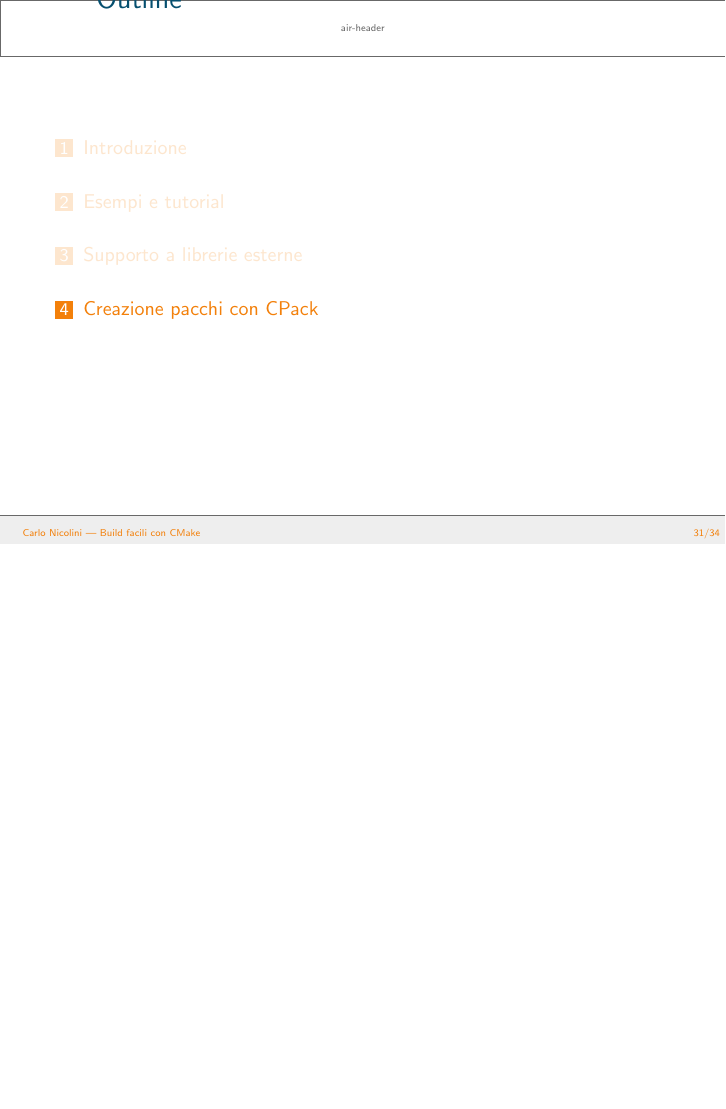
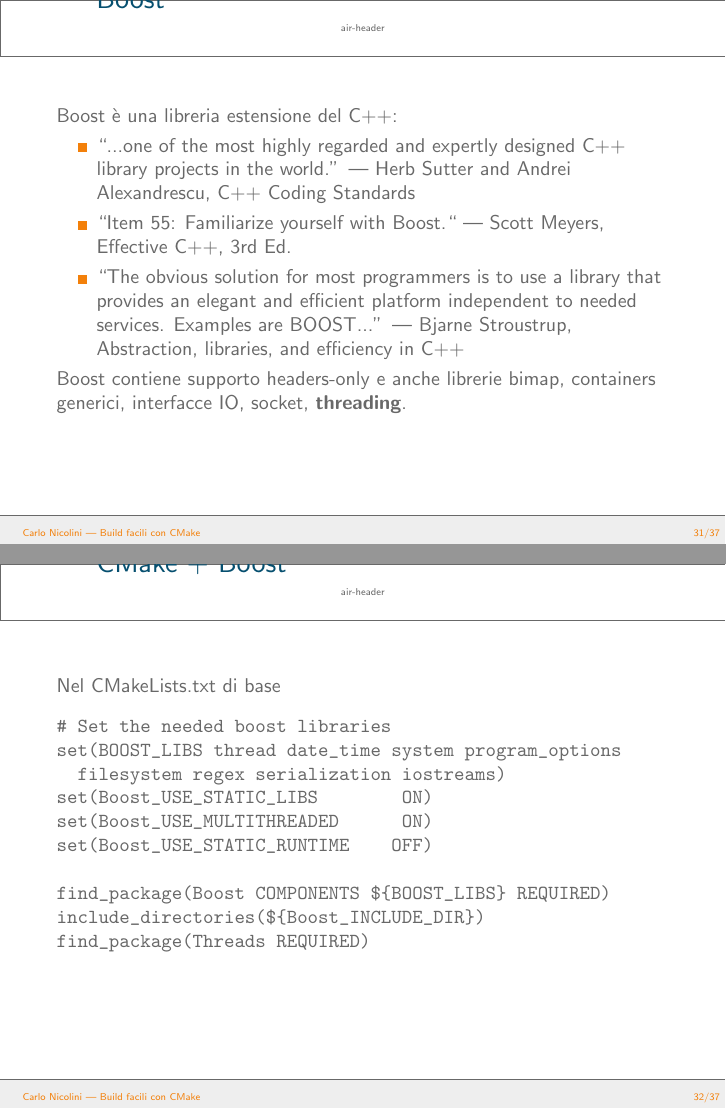
Before and after one commit to CarloNicolini/cmake-slides, LaTeX slides (cmake-talk.tex): page 53 of 56 before the commit and pages 53 and 54 of 59 after it, the two joined at a grey line, the shorter picture padded with empty space. Compiled offline with pdfLaTeX.

Commit message:
added boost part

```diff
--- a/cmake-talk.tex
+++ b/cmake-talk.tex
@@ -546,3 +546,41 @@
  \frametitle{FFTW}
 \end{frame}
 
+%%%%%%%%%%%%%%%%%%%%%%%%%%%%%%%%%%%%%%%%%%%%%%%%%%%%%%%%%%%%%%%%%%%%%%%%%%%%%%%%
+
+\begin{frame}[fragile]
+\frametitle{Boost}
+Boost è una libreria estensione del C++:
+\begin{itemize}
+\item ``...one of the most highly regarded and expertly designed C++ library projects in the world.''
+— Herb Sutter and Andrei Alexandrescu, C++ Coding Standards
+\item ``Item 55: Familiarize yourself with Boost.``
+— Scott Meyers, Effective C++, 3rd Ed.
+\item ``The obvious solution for most programmers is to use a library that provides an elegant and efficient platform independent to needed services. Examples are BOOST...''
+— Bjarne Stroustrup, Abstraction, libraries, and efficiency in C++
+\end{itemize}
+Boost contiene supporto headers-only e anche librerie bimap, containers generici, interfacce IO, socket, \textbf{threading}.
+\end{frame}
+
+\begin{frame}[fragile]
+ \frametitle{CMake + Boost}
+Nel CMakeLists.txt di base
+\begin{verbatim}
+# Set the needed boost libraries
+set(BOOST_LIBS thread date_time system program_options
+  filesystem regex serialization iostreams)
+set(Boost_USE_STATIC_LIBS        ON)
+set(Boost_USE_MULTITHREADED      ON)
+set(Boost_USE_STATIC_RUNTIME    OFF)
+
+find_package(Boost COMPONENTS ${BOOST_LIBS} REQUIRED)
+include_directories(${Boost_INCLUDE_DIR})
+find_package(Threads REQUIRED)
+\end{verbatim}
+
+\end{frame}
+
+%%%%%%%%%%%%%%%%%%%%%%%%%%%%%%%%%%%%%%%%%%%%%%%%%%%%%%%%%%%%%%%%%%%%%%%%%%%%
+
+\begin{frame}[fragile]
+ \frametitle{CMake + Boost}
@@ -548,0 +591 @@
+  ${BOOST_LIBRARIES})
@@ -548,0 +598 @@
+    ${BOOST_LIBRARIES})
```
Also changed, not shown: cmake-talk.tex (17 more changed lines).
